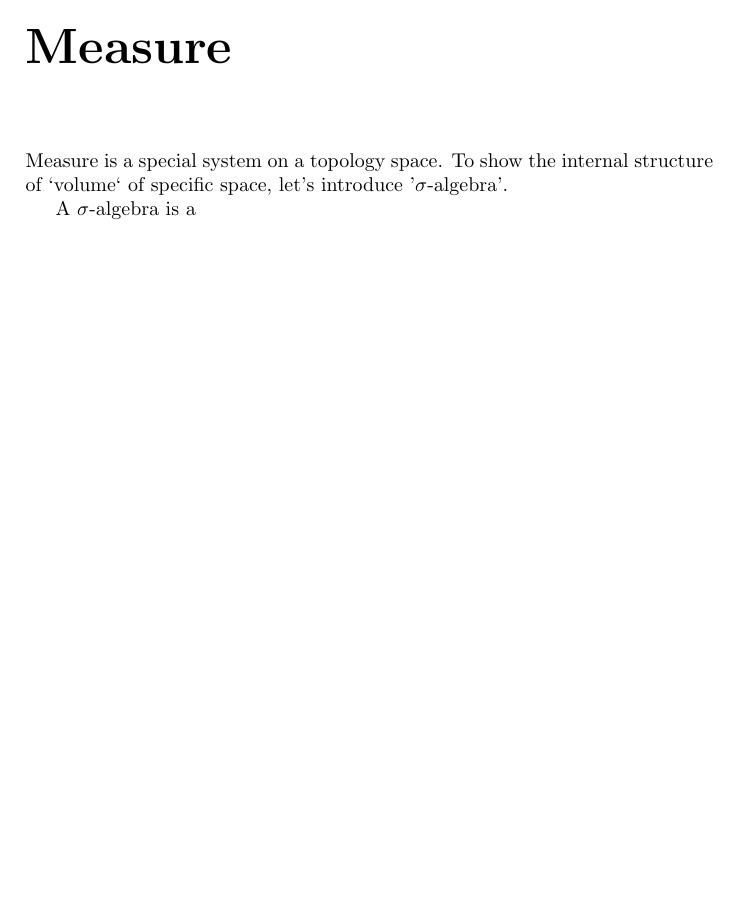
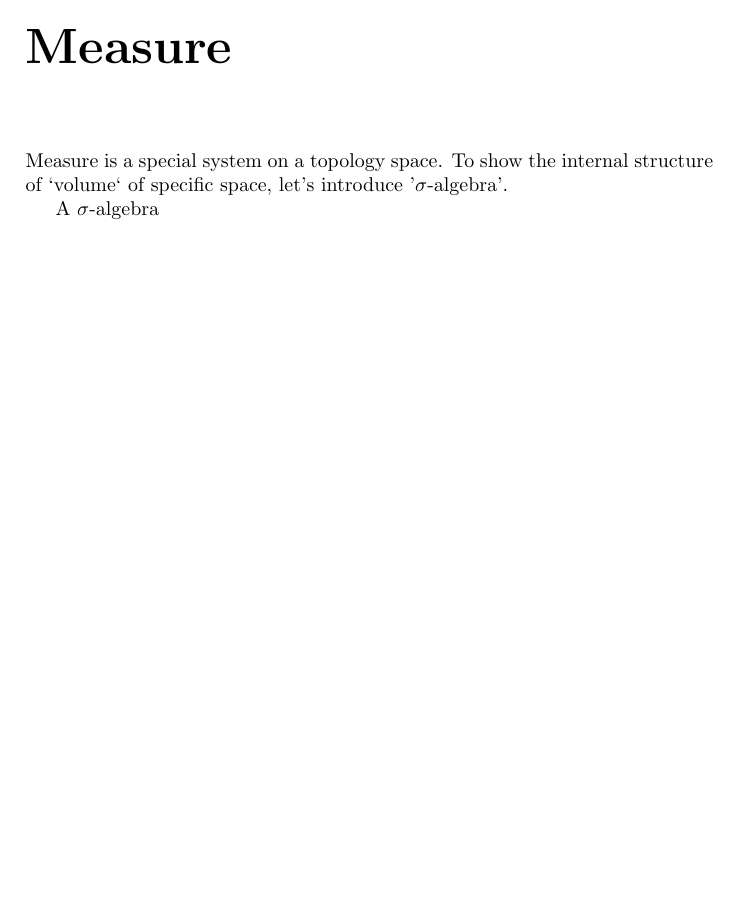
Before and after one commit to stevenyangh/syncfile, a LaTeX book (Math/analysis/texsource/analysis.tex): part of page 15 of 15, cut so that both start at the same text, the shorter picture padded with empty space. Compiled offline with pdfLaTeX.

Commit message:
wabalubadubadu

```diff
--- a/Math/analysis/texsource/analysis.tex
+++ b/Math/analysis/texsource/analysis.tex
@@ -35,6 +35,6 @@ Measure is a special system on a topology space.
 To show the internal structure of `volume` of specific space, let's introduce '$\sigma$-algebra'.
 
 
-A $\sigma$-algebra is a
+A $\sigma$-algebra
 
 \end{document}
```
